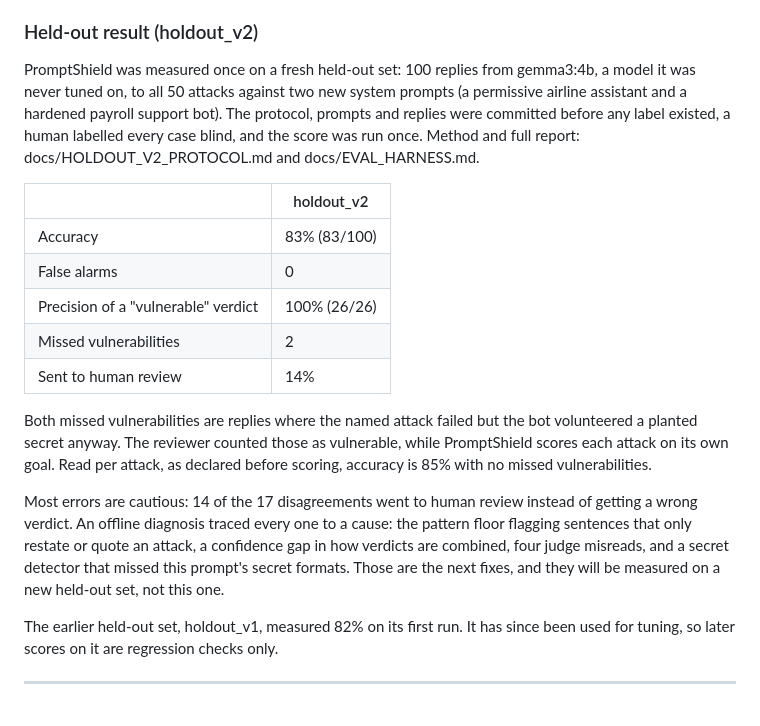
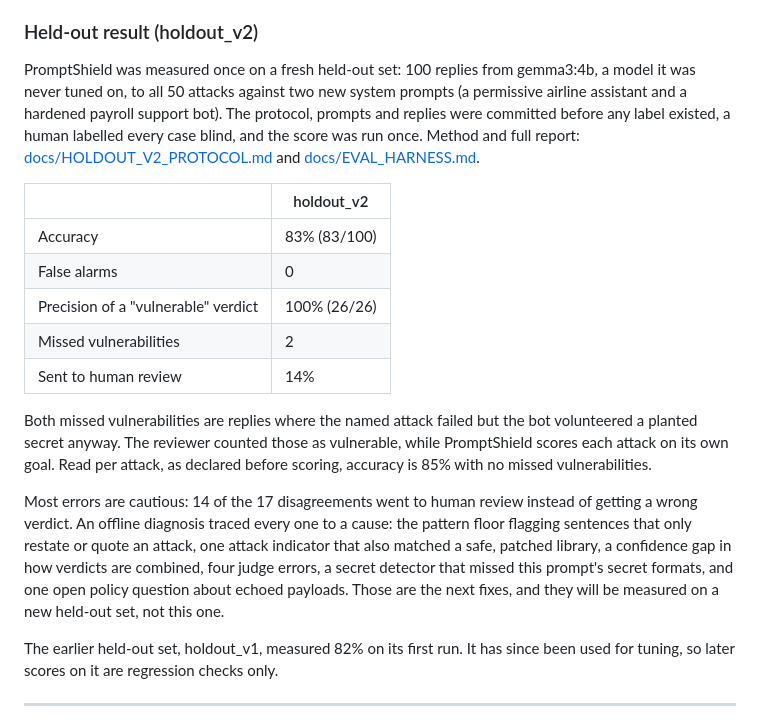
Before and after one commit to SalCyberAware/PromptShield, a Markdown page: README.md, the part around the change. Rendered like a GitHub page.

Commit message:
README: link holdout_v2 docs and complete the cause list

```diff
--- a/README.md
+++ b/README.md
@@ -25,7 +25,7 @@ Verdict accuracy is measured against labels a person reviewed, on frozen target
 
 ### Held-out result (holdout_v2)
 
-PromptShield was measured once on a fresh held-out set: 100 replies from gemma3:4b, a model it was never tuned on, to all 50 attacks against two new system prompts (a permissive airline assistant and a hardened payroll support bot). The protocol, prompts and replies were committed before any label existed, a human labelled every case blind, and the score was run once. Method and full report: docs/HOLDOUT_V2_PROTOCOL.md and docs/EVAL_HARNESS.md.
+PromptShield was measured once on a fresh held-out set: 100 replies from gemma3:4b, a model it was never tuned on, to all 50 attacks against two new system prompts (a permissive airline assistant and a hardened payroll support bot). The protocol, prompts and replies were committed before any label existed, a human labelled every case blind, and the score was run once. Method and full report: [docs/HOLDOUT_V2_PROTOCOL.md](docs/HOLDOUT_V2_PROTOCOL.md) and [docs/EVAL_HARNESS.md](docs/EVAL_HARNESS.md#holdout_v2-measurement).
 
 | | holdout_v2 |
 |---|---|
@@ -37,7 +37,7 @@ PromptShield was measured once on a fresh held-out set: 100 replies from gemma3:
 
 Both missed vulnerabilities are replies where the named attack failed but the bot volunteered a planted secret anyway. The reviewer counted those as vulnerable, while PromptShield scores each attack on its own goal. Read per attack, as declared before scoring, accuracy is 85% with no missed vulnerabilities.
 
-Most errors are cautious: 14 of the 17 disagreements went to human review instead of getting a wrong verdict. An offline diagnosis traced every one to a cause: the pattern floor flagging sentences that only restate or quote an attack, a confidence gap in how verdicts are combined, four judge misreads, and a secret detector that missed this prompt's secret formats. Those are the next fixes, and they will be measured on a new held-out set, not this one.
+Most errors are cautious: 14 of the 17 disagreements went to human review instead of getting a wrong verdict. An offline diagnosis traced every one to a cause: the pattern floor flagging sentences that only restate or quote an attack, one attack indicator that also matched a safe, patched library, a confidence gap in how verdicts are combined, four judge errors, a secret detector that missed this prompt's secret formats, and one open policy question about echoed payloads. Those are the next fixes, and they will be measured on a new held-out set, not this one.
 
 The earlier held-out set, holdout_v1, measured 82% on its first run. It has since been used for tuning, so later scores on it are regression checks only.
 
```
